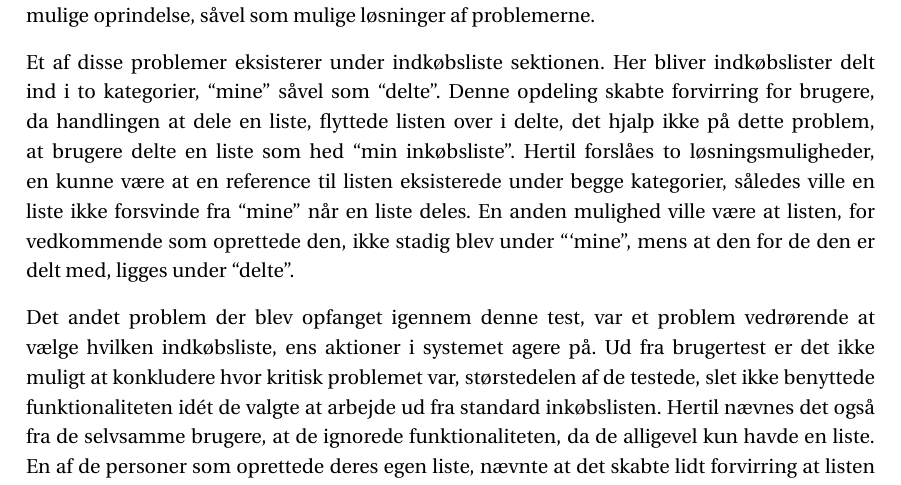
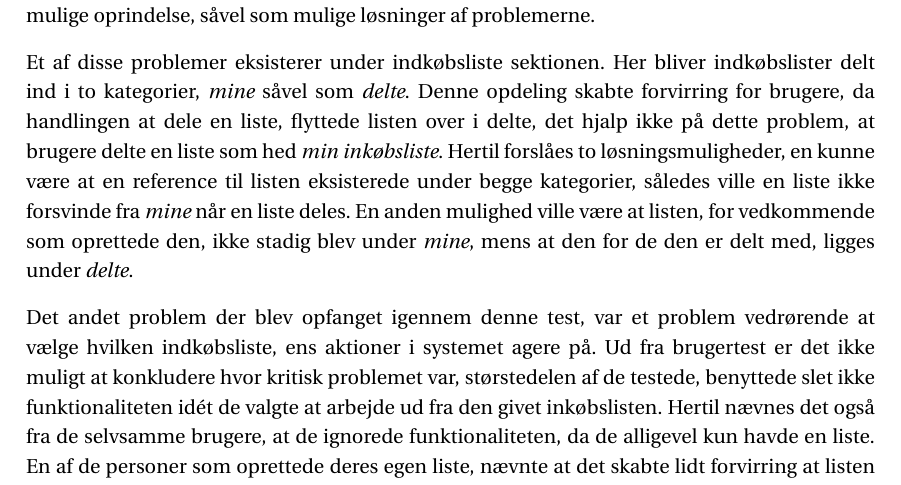
Before and after one commit to SW3-P3/LaTeX, a LaTeX book (master.tex, which reads chapters/Perspektivering.tex): part of page 84 of 115, cut so that both start at the same text. Compiled offline with pdfLaTeX; a LaTeX package or settings file that is missing is left out.

Commit message:
WWHUHUWHUWH :gb:

````diff
--- a/chapters/Perspektivering.tex
+++ b/chapters/Perspektivering.tex
@@ -49,15 +49,15 @@ Dette er dog ikke sandt for alle problemerne.
 Herunder gives en beskrivelse af problemernes mulige oprindelse, såvel som mulige løsninger af problemerne.
 
 Et af disse problemer eksisterer under indkøbsliste sektionen.
-Her bliver indkøbslister delt ind i to kategorier, ``mine'' såvel som ``delte''.
-Denne opdeling skabte forvirring for brugere, da handlingen at dele en liste, flyttede listen over i delte, det hjalp ikke på dette problem, at brugere delte en liste som hed ``min inkøbsliste''.
-Hertil forslåes to løsningsmuligheder, en kunne være at en reference til listen eksisterede under begge kategorier, således ville en liste ikke forsvinde fra ``mine'' når en liste deles.
-En anden mulighed ville være at listen, for vedkommende som oprettede den, ikke stadig blev under ```mine'', mens at den for de den er delt med, ligges under ``delte''.
+Her bliver indkøbslister delt ind i to kategorier, \textit{mine} såvel som \textit{delte}.
+Denne opdeling skabte forvirring for brugere, da handlingen at dele en liste, flyttede listen over i delte, det hjalp ikke på dette problem, at brugere delte en liste som hed \textit{min inkøbsliste}.
+Hertil forslåes to løsningsmuligheder, en kunne være at en reference til listen eksisterede under begge kategorier, således ville en liste ikke forsvinde fra \textit{mine} når en liste deles.
+En anden mulighed ville være at listen, for vedkommende som oprettede den, ikke stadig blev under \textit{mine}, mens at den for de den er delt med, ligges under \textit{delte}.
 
 Det andet problem der blev opfanget igennem denne test, var et problem vedrørende at vælge hvilken indkøbsliste, ens aktioner i systemet agere på.
-Ud fra brugertest er det ikke muligt at konkludere hvor kritisk problemet var, størstedelen af de testede, slet ikke benyttede funktionaliteten idét de valgte at arbejde ud fra standard inkøbslisten.
+Ud fra brugertest er det ikke muligt at konkludere hvor kritisk problemet var, størstedelen af de testede, benyttede slet ikke funktionaliteten idét de valgte at arbejde ud fra den givet inkøbslisten.
 Hertil nævnes det også fra de selvsamme brugere, at de ignorede funktionaliteten, da de alligevel kun havde en liste.
-En af de personer som oprettede deres egen liste, nævnte at det skabte lidt forvirring at listen hedder ``min inkøbsliste'' og derfor ikke tænker videre over hvilken liste der tilføjes til.
+En af de personer som oprettede deres egen liste, nævnte at det skabte lidt forvirring at listen hedder \textit{min inkøbsliste} og derfor ikke tænker videre over hvilken liste der tilføjes til.
 Lignende kommentar blev nævnt for forrige problem, hertil menes det altså nødvendigt at ændre navnet, på denne standard oprettede liste.
 
 \section{Udvidelse af systemet}\label{udvidelse}
````
